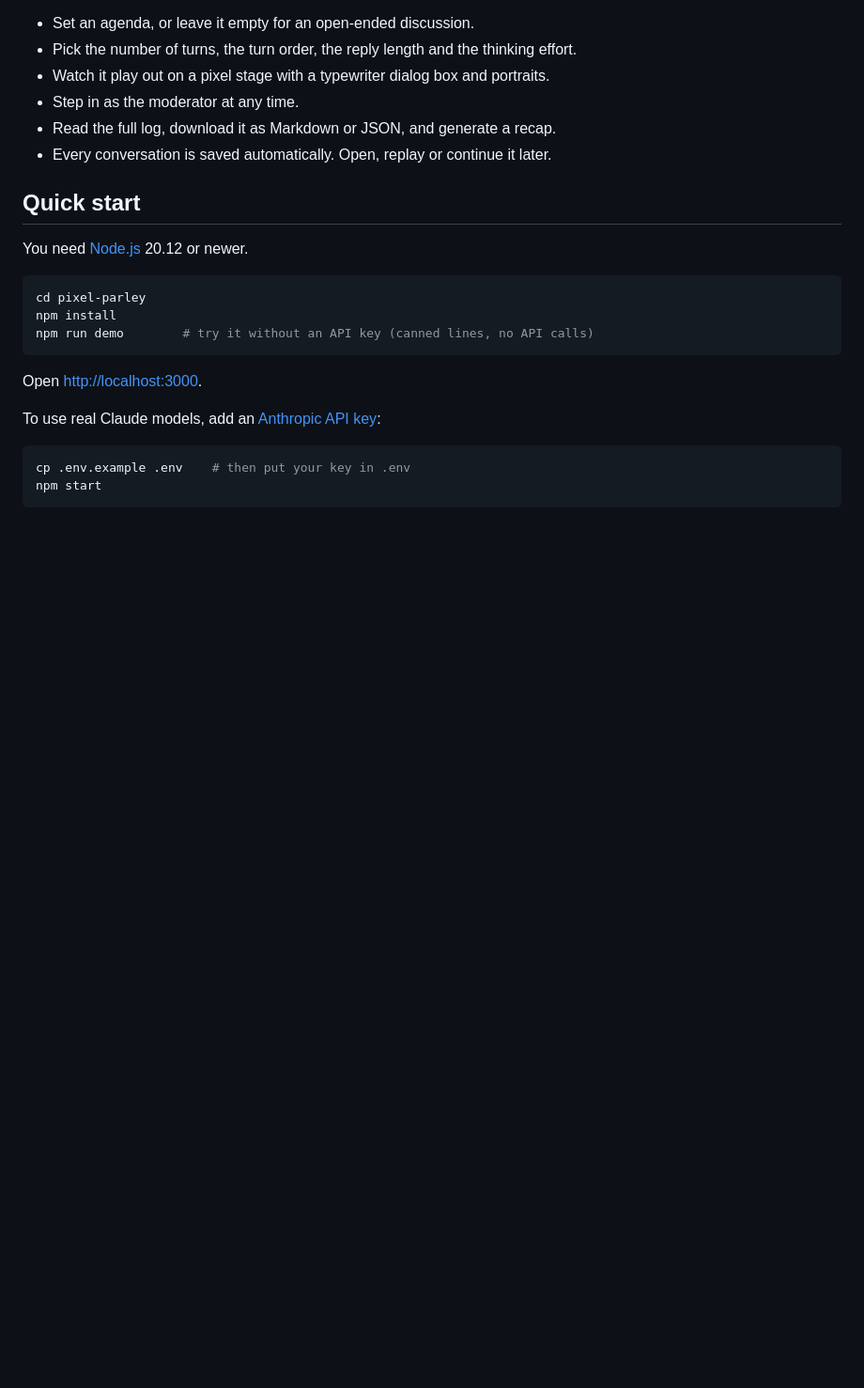
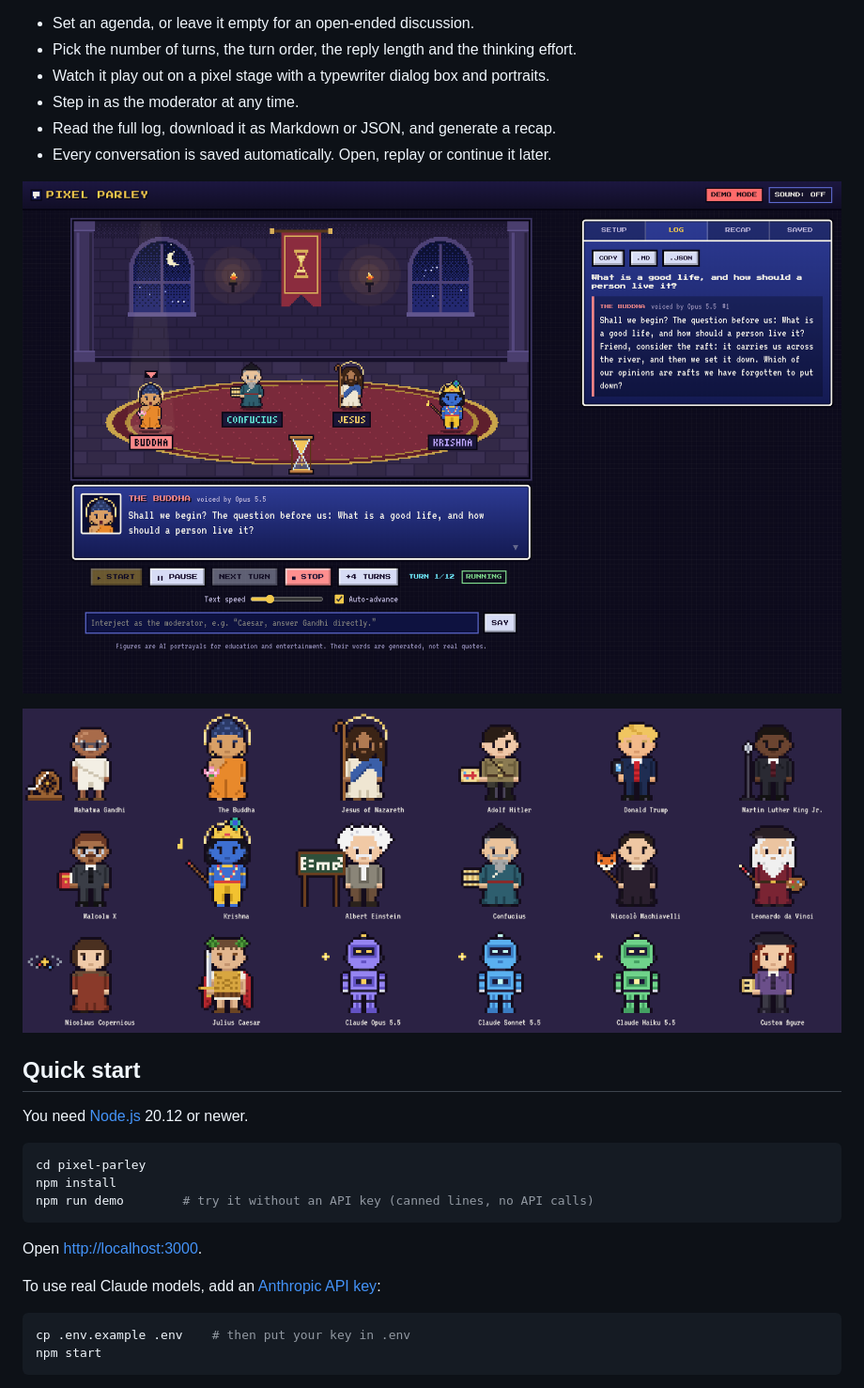
Before and after one commit to adisdas2002/github-beginner-lab, a Markdown page: pixel-parley/README.md, the part around the change. Shown at 94% size. GitHub-like rendering; pictures changed too: pixel-parley/docs/screenshot-cast.png (added), pixel-parley/docs/screenshot-conversation.png (added); blank space fills up the shorter version.

Commit message:
Add Pixel Parley screenshots to the README
Shows a conversation in progress and the full cast of sprites with
their props.

Co-Authored-By: Claude Opus 5.5 <noreply@anthropic.com>
Claude-Session: https://claude.ai/code/session_012NQJ7dRJfruj12YQJYh7bV

```diff
--- a/pixel-parley/README.md
+++ b/pixel-parley/README.md
@@ -10,6 +10,10 @@ portray a **historical or mythical figure**, drawn as a pixel-art sprite carryin
 - Step in as the moderator at any time.
 - Read the full log, download it as Markdown or JSON, and generate a recap.
 - Every conversation is saved automatically. Open, replay or continue it later.
+
+![The Buddha opening a "Table of Sages" conversation with Confucius, Jesus and Krishna](docs/screenshot-conversation.png)
+
+![The cast: 14 preset figures with their props, Claude agents, and a custom figure](docs/screenshot-cast.png)
 
 ## Quick start
 
```
